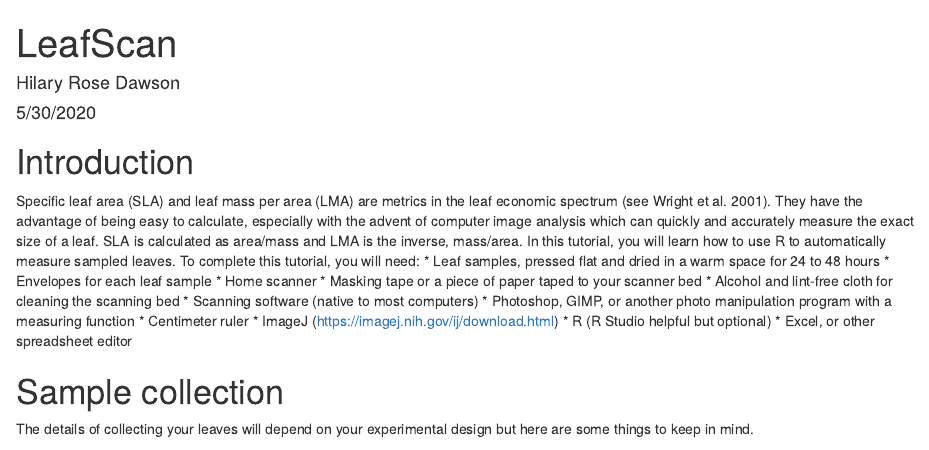
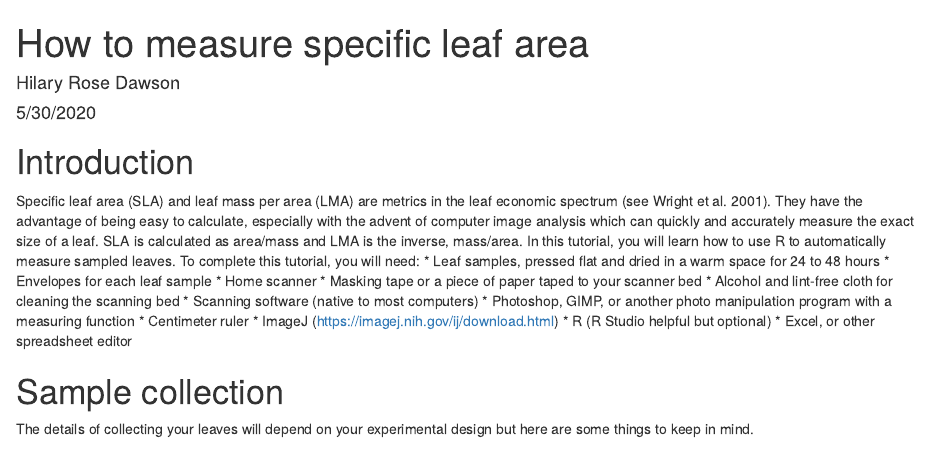
Before and after one commit to hrdawson/rcoderecipes, an R Markdown document (Measure specific leaf area.Rmd): the page in a window 1100 px wide, from its top. Rendered offline with R 4.5, knitr and Pandoc, with nearby package versions; drawn as R Markdown's standard HTML page in place of the format the file asks for.

Commit message:
Update and rename How to measure specific leaf area.Rmd to Measure specific leaf area.Rmd

```diff
--- a/How to measure specific leaf area.Rmd
+++ b/Measure specific leaf area.Rmd
@@ -1,5 +1,5 @@
 ---
-title: "LeafScan"
+title: "How to measure specific leaf area"
 author: "Hilary Rose Dawson"
 date: "5/30/2020"
 output: word_document
```
